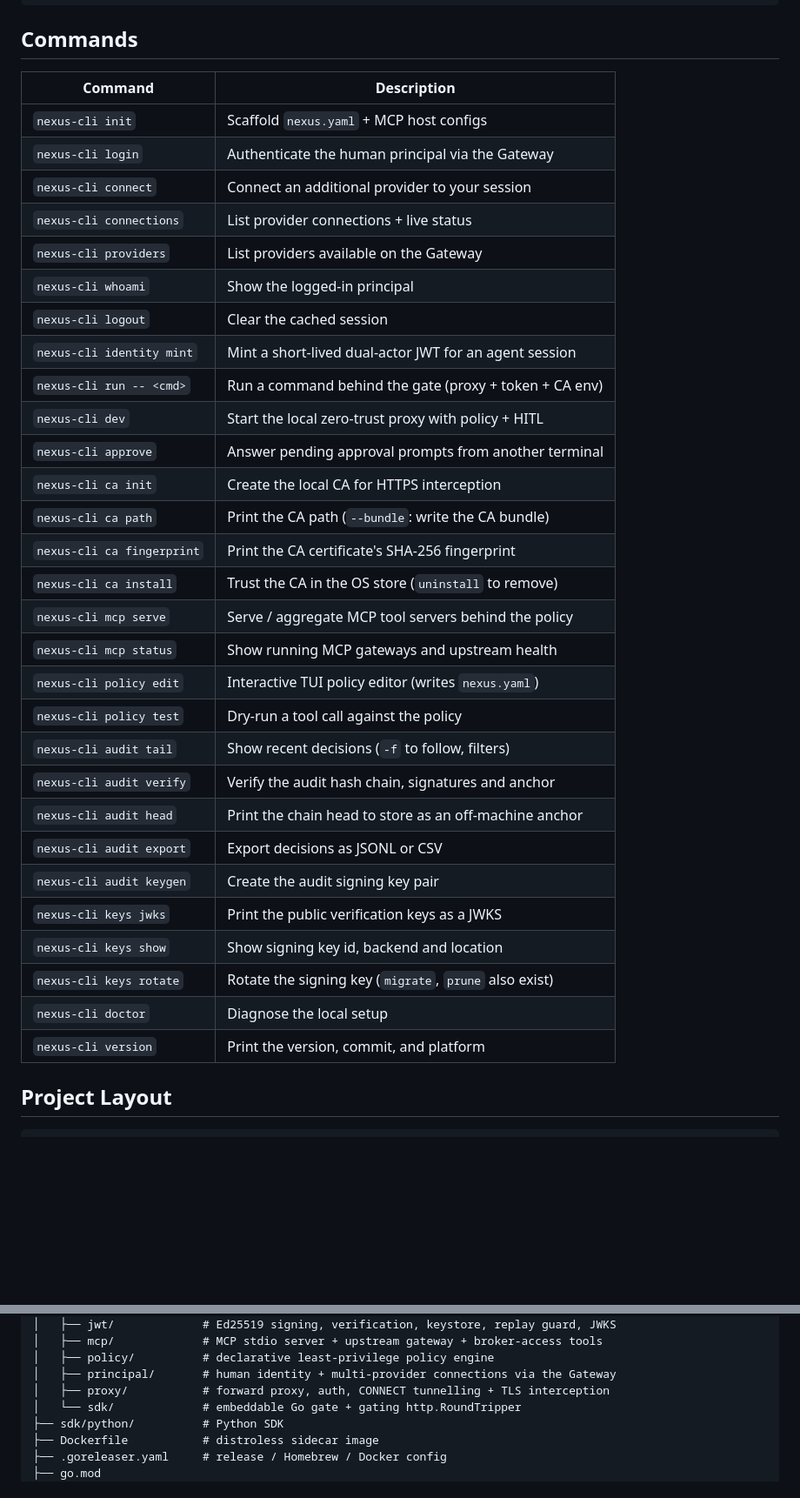
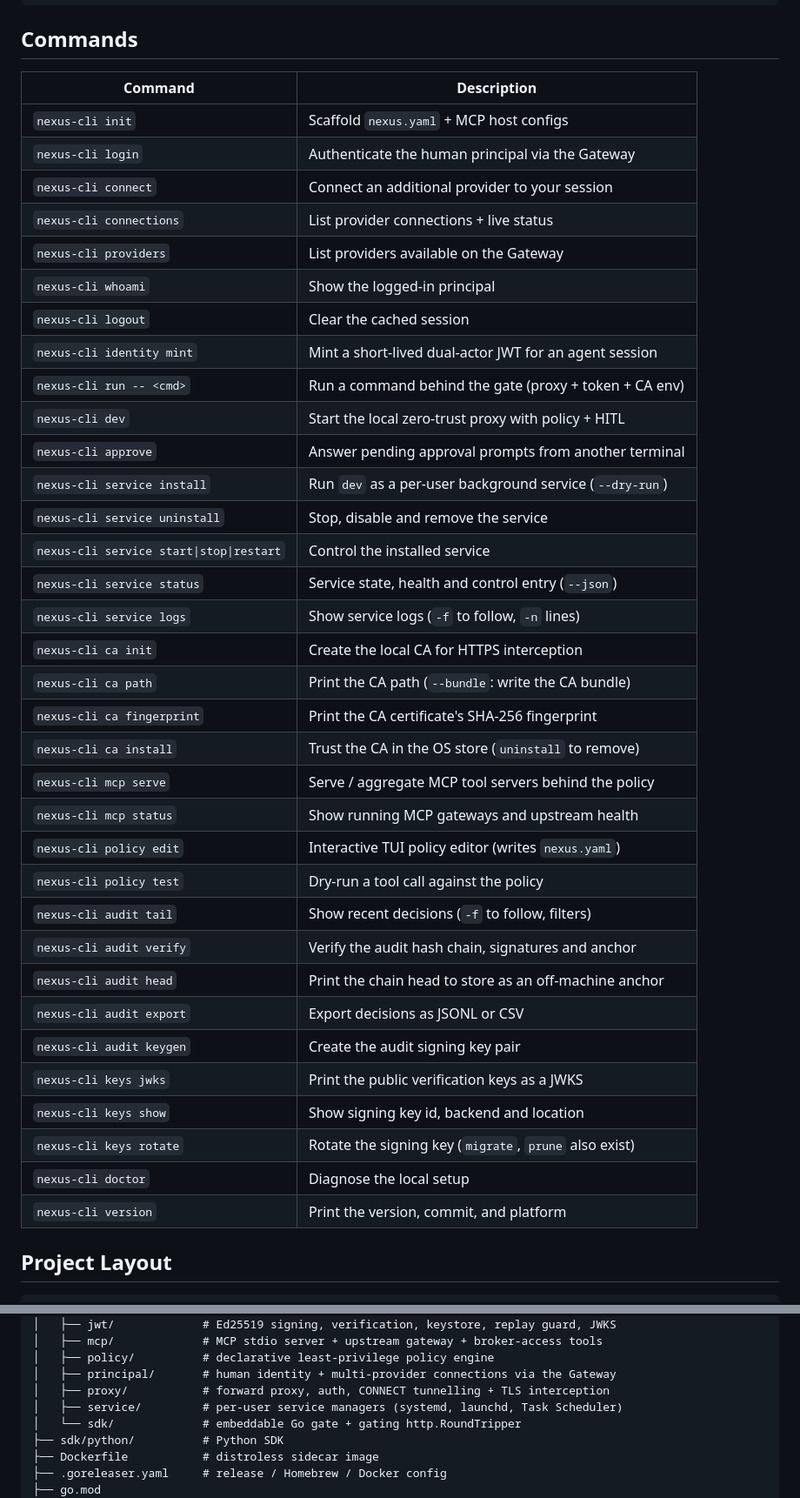
Before and after one commit to whoisnjoguu/nexus-cli, a Markdown page: README.md, 2 parts joined by grey strips. Shown at 87% size. Drawn GitHub-style; blank space fills up the shorter version.

```diff
--- a/README.md
+++ b/README.md
@@ -570,37 +588,42 @@ eval "$(nexus-cli run --attach 127.0.0.1:8075 --print-env)"   # sets HTTP(S)_PRO
 
 ## Commands
 
-| Command                    | Description                                            |
-| -------------------------- | ------------------------------------------------------ |
-| `nexus-cli init`           | Scaffold `nexus.yaml` + MCP host configs               |
-| `nexus-cli login`          | Authenticate the human principal via the Gateway       |
-| `nexus-cli connect`        | Connect an additional provider to your session         |
-| `nexus-cli connections`    | List provider connections + live status                |
-| `nexus-cli providers`      | List providers available on the Gateway                |
-| `nexus-cli whoami`         | Show the logged-in principal                           |
-| `nexus-cli logout`         | Clear the cached session                               |
-| `nexus-cli identity mint`  | Mint a short-lived dual-actor JWT for an agent session |
-| `nexus-cli run -- <cmd>`   | Run a command behind the gate (proxy + token + CA env) |
-| `nexus-cli dev`            | Start the local zero-trust proxy with policy + HITL    |
-| `nexus-cli approve`        | Answer pending approval prompts from another terminal  |
-| `nexus-cli ca init`        | Create the local CA for HTTPS interception             |
-| `nexus-cli ca path`        | Print the CA path (`--bundle`: write the CA bundle)    |
-| `nexus-cli ca fingerprint` | Print the CA certificate's SHA-256 fingerprint         |
-| `nexus-cli ca install`     | Trust the CA in the OS store (`uninstall` to remove)   |
-| `nexus-cli mcp serve`      | Serve / aggregate MCP tool servers behind the policy   |
-| `nexus-cli mcp status`     | Show running MCP gateways and upstream health          |
-| `nexus-cli policy edit`    | Interactive TUI policy editor (writes `nexus.yaml`)    |
-| `nexus-cli policy test`    | Dry-run a tool call against the policy                 |
-| `nexus-cli audit tail`     | Show recent decisions (`-f` to follow, filters)        |
-| `nexus-cli audit verify`   | Verify the audit hash chain, signatures and anchor     |
-| `nexus-cli audit head`     | Print the chain head to store as an off-machine anchor |
-| `nexus-cli audit export`   | Export decisions as JSONL or CSV                       |
-| `nexus-cli audit keygen`   | Create the audit signing key pair                      |
-| `nexus-cli keys jwks`      | Print the public verification keys as a JWKS           |
-| `nexus-cli keys show`      | Show signing key id, backend and location              |
-| `nexus-cli keys rotate`    | Rotate the signing key (`migrate`, `prune` also exist) |
-| `nexus-cli doctor`         | Diagnose the local setup                               |
-| `nexus-cli version`        | Print the version, commit, and platform                |
+| Command                                  | Description                                              |
+| ---------------------------------------- | -------------------------------------------------------- |
+| `nexus-cli init`                         | Scaffold `nexus.yaml` + MCP host configs                 |
+| `nexus-cli login`                        | Authenticate the human principal via the Gateway         |
+| `nexus-cli connect`                      | Connect an additional provider to your session           |
+| `nexus-cli connections`                  | List provider connections + live status                  |
+| `nexus-cli providers`                    | List providers available on the Gateway                  |
+| `nexus-cli whoami`                       | Show the logged-in principal                             |
+| `nexus-cli logout`                       | Clear the cached session                                 |
+| `nexus-cli identity mint`                | Mint a short-lived dual-actor JWT for an agent session   |
+| `nexus-cli run -- <cmd>`                 | Run a command behind the gate (proxy + token + CA env)   |
+| `nexus-cli dev`                          | Start the local zero-trust proxy with policy + HITL      |
+| `nexus-cli approve`                      | Answer pending approval prompts from another terminal    |
+| `nexus-cli service install`              | Run `dev` as a per-user background service (`--dry-run`) |
+| `nexus-cli service uninstall`            | Stop, disable and remove the service                     |
+| `nexus-cli service start\|stop\|restart` | Control the installed service                            |
+| `nexus-cli service status`               | Service state, health and control entry (`--json`)       |
+| `nexus-cli service logs`                 | Show service logs (`-f` to follow, `-n` lines)           |
+| `nexus-cli ca init`                      | Create the local CA for HTTPS interception               |
+| `nexus-cli ca path`                      | Print the CA path (`--bundle`: write the CA bundle)      |
+| `nexus-cli ca fingerprint`               | Print the CA certificate's SHA-256 fingerprint           |
+| `nexus-cli ca install`                   | Trust the CA in the OS store (`uninstall` to remove)     |
+| `nexus-cli mcp serve`                    | Serve / aggregate MCP tool servers behind the policy     |
+| `nexus-cli mcp status`                   | Show running MCP gateways and upstream health            |
+| `nexus-cli policy edit`                  | Interactive TUI policy editor (writes `nexus.yaml`)      |
+| `nexus-cli policy test`                  | Dry-run a tool call against the policy                   |
+| `nexus-cli audit tail`                   | Show recent decisions (`-f` to follow, filters)          |
+| `nexus-cli audit verify`                 | Verify the audit hash chain, signatures and anchor       |
+| `nexus-cli audit head`                   | Print the chain head to store as an off-machine anchor   |
+| `nexus-cli audit export`                 | Export decisions as JSONL or CSV                         |
+| `nexus-cli audit keygen`                 | Create the audit signing key pair                        |
+| `nexus-cli keys jwks`                    | Print the public verification keys as a JWKS             |
+| `nexus-cli keys show`                    | Show signing key id, backend and location                |
+| `nexus-cli keys rotate`                  | Rotate the signing key (`migrate`, `prune` also exist)   |
+| `nexus-cli doctor`                       | Diagnose the local setup                                 |
+| `nexus-cli version`                      | Print the version, commit, and platform                  |
 
 ## Project Layout
 
@@ -622,6 +645,7 @@ nexus-cli/
 │   ├── policy/          # declarative least-privilege policy engine
 │   ├── principal/       # human identity + multi-provider connections via the Gateway
 │   ├── proxy/           # forward proxy, auth, CONNECT tunnelling + TLS interception
+│   ├── service/         # per-user service managers (systemd, launchd, Task Scheduler)
 │   └── sdk/             # embeddable Go gate + gating http.RoundTripper
 ├── sdk/python/          # Python SDK
 ├── Dockerfile           # distroless sidecar image
```
Also changed, not shown: other parts of README.md (+18 -0 lines), docs/service.md (added, +188 -0 lines).
